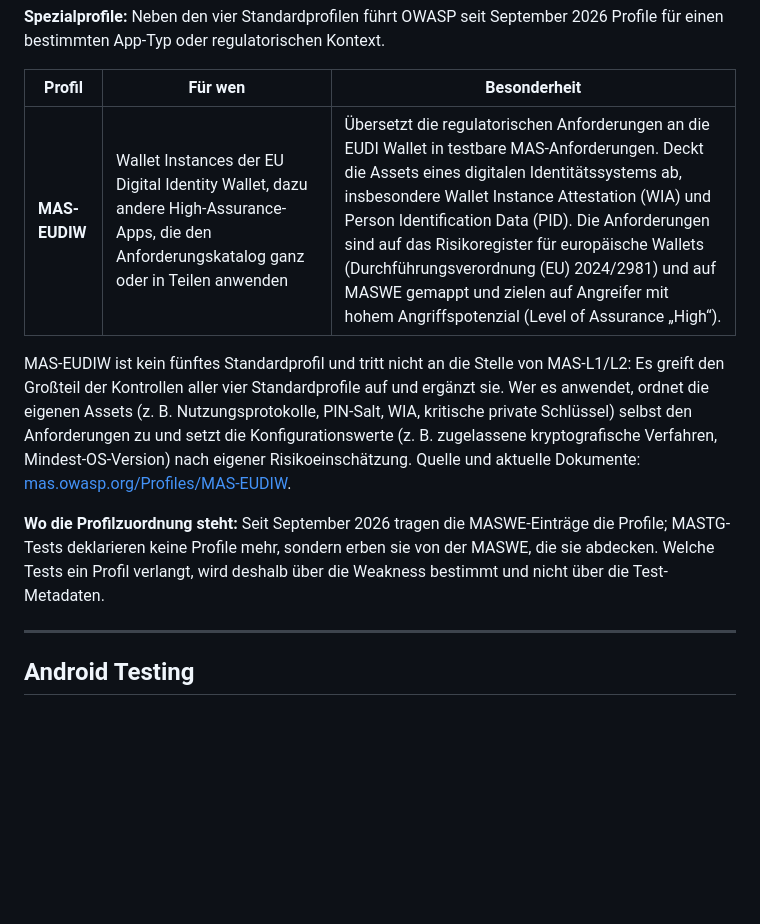
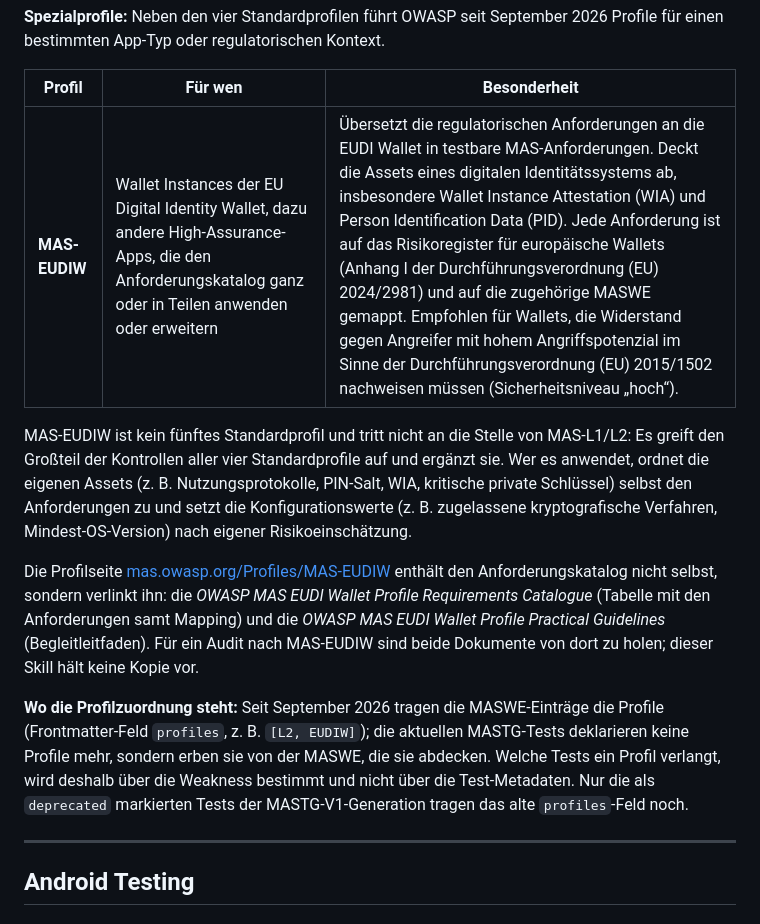
Before and after one commit to GodModeAI2025/owasp-mas-ai-skill, a Markdown page: skill/references/mastg-testing.md, the part around the change. GitHub-like rendering; blank space fills up the shorter version.

```diff
--- a/skill/references/mastg-testing.md
+++ b/skill/references/mastg-testing.md
@@ -46,11 +46,13 @@ Die Standardprofile sind ein Ausgangspunkt für Teams ohne eigenes Threat Model;
 
 | Profil | Für wen | Besonderheit |
 |---|---|---|
-| **MAS-EUDIW** | Wallet Instances der EU Digital Identity Wallet, dazu andere High-Assurance-Apps, die den Anforderungskatalog ganz oder in Teilen anwenden | Übersetzt die regulatorischen Anforderungen an die EUDI Wallet in testbare MAS-Anforderungen. Deckt die Assets eines digitalen Identitätssystems ab, insbesondere Wallet Instance Attestation (WIA) und Person Identification Data (PID). Die Anforderungen sind auf das Risikoregister für europäische Wallets (Durchführungsverordnung (EU) 2024/2981) und auf MASWE gemappt und zielen auf Angreifer mit hohem Angriffspotenzial (Level of Assurance „High“). |
+| **MAS-EUDIW** | Wallet Instances der EU Digital Identity Wallet, dazu andere High-Assurance-Apps, die den Anforderungskatalog ganz oder in Teilen anwenden oder erweitern | Übersetzt die regulatorischen Anforderungen an die EUDI Wallet in testbare MAS-Anforderungen. Deckt die Assets eines digitalen Identitätssystems ab, insbesondere Wallet Instance Attestation (WIA) und Person Identification Data (PID). Jede Anforderung ist auf das Risikoregister für europäische Wallets (Anhang I der Durchführungsverordnung (EU) 2024/2981) und auf die zugehörige MASWE gemappt. Empfohlen für Wallets, die Widerstand gegen Angreifer mit hohem Angriffspotenzial im Sinne der Durchführungsverordnung (EU) 2015/1502 nachweisen müssen (Sicherheitsniveau „hoch“). |
 
-MAS-EUDIW ist kein fünftes Standardprofil und tritt nicht an die Stelle von MAS-L1/L2: Es greift den Großteil der Kontrollen aller vier Standardprofile auf und ergänzt sie. Wer es anwendet, ordnet die eigenen Assets (z. B. Nutzungsprotokolle, PIN-Salt, WIA, kritische private Schlüssel) selbst den Anforderungen zu und setzt die Konfigurationswerte (z. B. zugelassene kryptografische Verfahren, Mindest-OS-Version) nach eigener Risikoeinschätzung. Quelle und aktuelle Dokumente: [mas.owasp.org/Profiles/MAS-EUDIW](https://mas.owasp.org/Profiles/MAS-EUDIW/).
+MAS-EUDIW ist kein fünftes Standardprofil und tritt nicht an die Stelle von MAS-L1/L2: Es greift den Großteil der Kontrollen aller vier Standardprofile auf und ergänzt sie. Wer es anwendet, ordnet die eigenen Assets (z. B. Nutzungsprotokolle, PIN-Salt, WIA, kritische private Schlüssel) selbst den Anforderungen zu und setzt die Konfigurationswerte (z. B. zugelassene kryptografische Verfahren, Mindest-OS-Version) nach eigener Risikoeinschätzung.
 
-**Wo die Profilzuordnung steht:** Seit September 2026 tragen die MASWE-Einträge die Profile; MASTG-Tests deklarieren keine Profile mehr, sondern erben sie von der MASWE, die sie abdecken. Welche Tests ein Profil verlangt, wird deshalb über die Weakness bestimmt und nicht über die Test-Metadaten.
+Die Profilseite [mas.owasp.org/Profiles/MAS-EUDIW](https://mas.owasp.org/Profiles/MAS-EUDIW/) enthält den Anforderungskatalog nicht selbst, sondern verlinkt ihn: die *OWASP MAS EUDI Wallet Profile Requirements Catalogue* (Tabelle mit den Anforderungen samt Mapping) und die *OWASP MAS EUDI Wallet Profile Practical Guidelines* (Begleitleitfaden). Für ein Audit nach MAS-EUDIW sind beide Dokumente von dort zu holen; dieser Skill hält keine Kopie vor.
+
+**Wo die Profilzuordnung steht:** Seit September 2026 tragen die MASWE-Einträge die Profile (Frontmatter-Feld `profiles`, z. B. `[L2, EUDIW]`); die aktuellen MASTG-Tests deklarieren keine Profile mehr, sondern erben sie von der MASWE, die sie abdecken. Welche Tests ein Profil verlangt, wird deshalb über die Weakness bestimmt und nicht über die Test-Metadaten. Nur die als `deprecated` markierten Tests der MASTG-V1-Generation tragen das alte `profiles`-Feld noch.
 
 ---
 
```
Also changed, not shown: CHANGELOG.md (+2 -2 lines), skill/references/updater-sync.md (+2 -2 lines).
